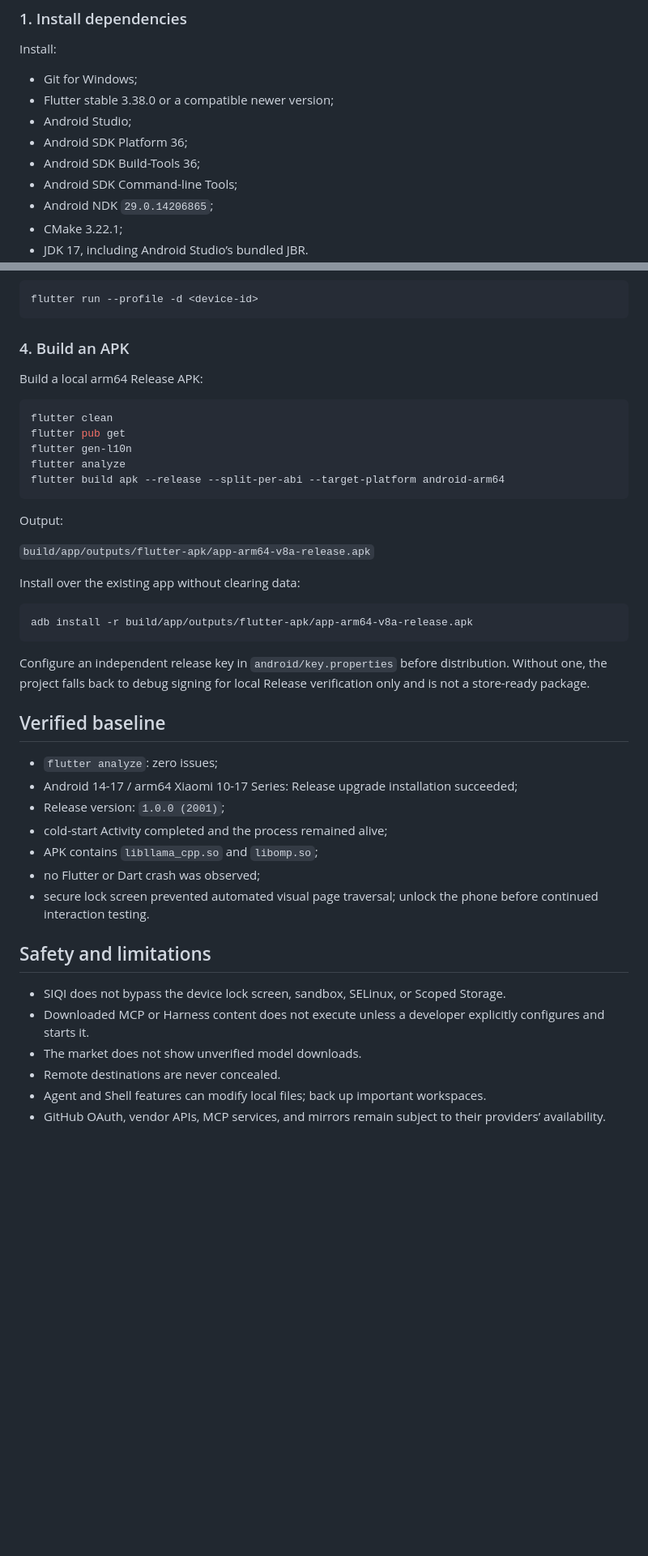
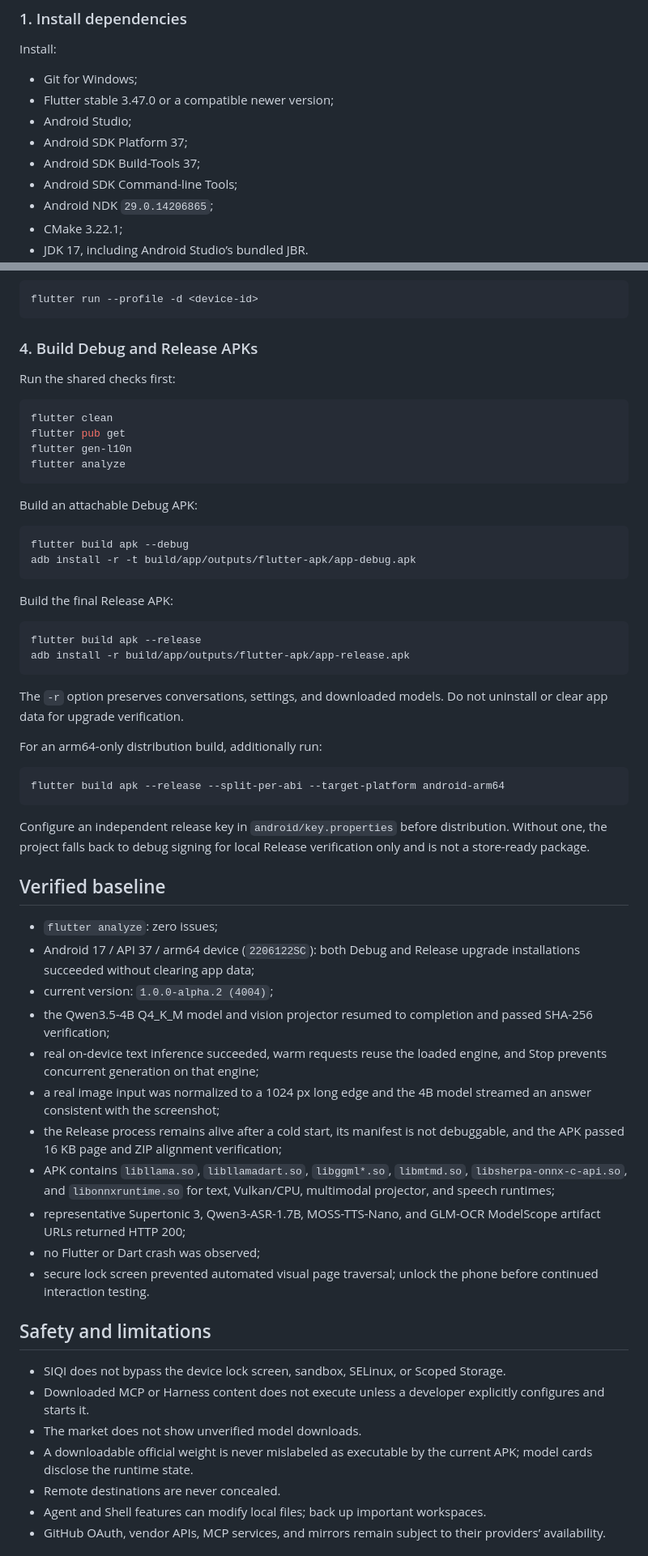
Before and after one commit to psq0421/SIQI, a Markdown page: README.md, 2 parts joined by grey strips. Shown at 81% size. Rendered like a GitHub page; blank space fills up the shorter version.

````diff
--- a/README.md
+++ b/README.md
@@ -194,10 +235,10 @@ A `.siqi` export can contain sessions and code files. `.siji_config` configurati
 Install:
 
 - Git for Windows;
-- Flutter stable 3.38.0 or a compatible newer version;
+- Flutter stable 3.47.0 or a compatible newer version;
 - Android Studio;
-- Android SDK Platform 36;
-- Android SDK Build-Tools 36;
+- Android SDK Platform 37;
+- Android SDK Build-Tools 37;
 - Android SDK Command-line Tools;
 - Android NDK `29.0.14206865`;
 - CMake 3.22.1;
@@ -243,26 +284,37 @@ These can be directory junctions; the original project does not need to be moved
 flutter run --profile -d <device-id>
 ```
 
-### 4. Build an APK
+### 4. Build Debug and Release APKs
 
-Build a local arm64 Release APK:
+Run the shared checks first:
 
 ```powershell
 flutter clean
 flutter pub get
 flutter gen-l10n
 flutter analyze
-flutter build apk --release --split-per-abi --target-platform android-arm64
 ```
 
-Output:
-
-`build/app/outputs/flutter-apk/app-arm64-v8a-release.apk`
-
-Install over the existing app without clearing data:
+Build an attachable Debug APK:
 
 ```powershell
-adb install -r build/app/outputs/flutter-apk/app-arm64-v8a-release.apk
+flutter build apk --debug
+adb install -r -t build/app/outputs/flutter-apk/app-debug.apk
+```
+
+Build the final Release APK:
+
+```powershell
+flutter build apk --release
+adb install -r build/app/outputs/flutter-apk/app-release.apk
+```
+
+The `-r` option preserves conversations, settings, and downloaded models. Do not uninstall or clear app data for upgrade verification.
+
+For an arm64-only distribution build, additionally run:
+
+```powershell
+flutter build apk --release --split-per-abi --target-platform android-arm64
 ```
 
 Configure an independent release key in `android/key.properties` before distribution. Without one, the project falls back to debug signing for local Release verification only and is not a store-ready package.
@@ -270,10 +322,14 @@ Configure an independent release key in `android/key.properties` before distribu
 ## Verified baseline
 
 - `flutter analyze`: zero issues;
-- Android 14-17 / arm64 Xiaomi 10-17 Series: Release upgrade installation succeeded;
-- Release version: `1.0.0 (2001)`;
-- cold-start Activity completed and the process remained alive;
-- APK contains `libllama_cpp.so` and `libomp.so`;
+- Android 17 / API 37 / arm64 device (`2206122SC`): both Debug and Release upgrade installations succeeded without clearing app data;
+- current version: `1.0.0-alpha.2 (4004)`;
+- the Qwen3.5-4B Q4_K_M model and vision projector resumed to completion and passed SHA-256 verification;
+- real on-device text inference succeeded, warm requests reuse the loaded engine, and Stop prevents concurrent generation on that engine;
+- a real image input was normalized to a 1024 px long edge and the 4B model streamed an answer consistent with the screenshot;
+- the Release process remains alive after a cold start, its manifest is not debuggable, and the APK passed 16 KB page and ZIP alignment verification;
+- APK contains `libllama.so`, `libllamadart.so`, `libggml*.so`, `libmtmd.so`, `libsherpa-onnx-c-api.so`, and `libonnxruntime.so` for text, Vulkan/CPU, multimodal projector, and speech runtimes;
+- representative Supertonic 3, Qwen3-ASR-1.7B, MOSS-TTS-Nano, and GLM-OCR ModelScope artifact URLs returned HTTP 200;
 - no Flutter or Dart crash was observed;
 - secure lock screen prevented automated visual page traversal; unlock the phone before continued interaction testing.
 
@@ -282,6 +338,7 @@ Configure an independent release key in `android/key.properties` before distribu
 - SIQI does not bypass the device lock screen, sandbox, SELinux, or Scoped Storage.
 - Downloaded MCP or Harness content does not execute unless a developer explicitly configures and starts it.
 - The market does not show unverified model downloads.
+- A downloadable official weight is never mislabeled as executable by the current APK; model cards disclose the runtime state.
 - Remote destinations are never concealed.
 - Agent and Shell features can modify local files; back up important workspaces.
 - GitHub OAuth, vendor APIs, MCP services, and mirrors remain subject to their providers’ availability.
````
Also changed, not shown: other parts of README.md (+59 -18 lines).
